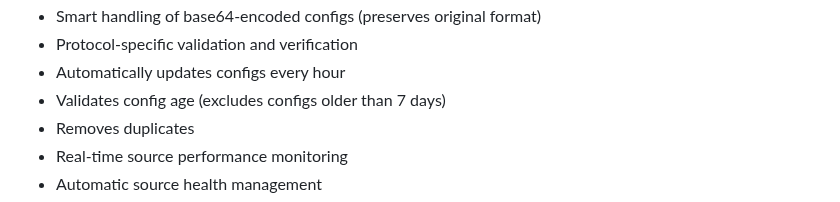
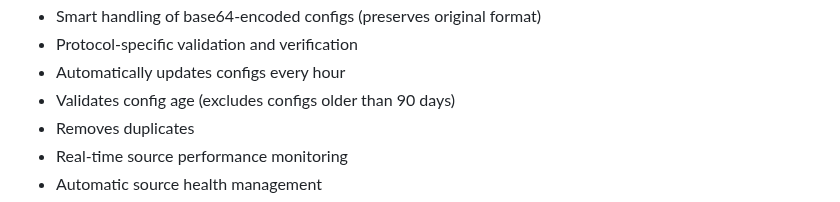
Before and after one commit to vpnclashfa-backup/multi-proxy-config-fetcher, a Markdown page: README.md, the part around the change. GitHub-like rendering.

```diff
--- a/README.md
+++ b/README.md
@@ -54,7 +54,7 @@ The overall score is calculated in real-time and updated hourly. Sources scoring
 - Smart handling of base64-encoded configs (preserves original format)
 - Protocol-specific validation and verification
 - Automatically updates configs every hour
-- Validates config age (excludes configs older than 7 days)
+- Validates config age (excludes configs older than 90 days)
 - Removes duplicates
 - Real-time source performance monitoring
 - Automatic source health management
```
